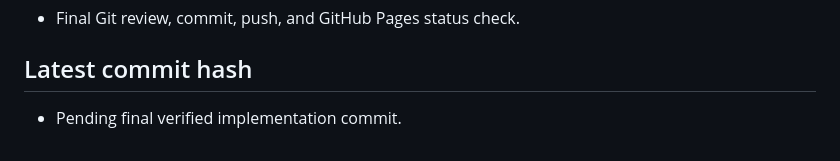
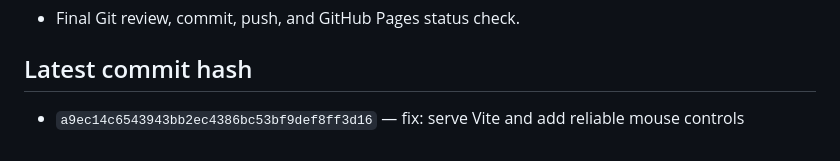
Before and after one commit to epi13/Alaska-Duck-Hunt, a Markdown page: CODEX_PROGRESS.md, the part around the change. GitHub-like rendering.

Commit message:
docs: record input repair validation

```diff
--- a/CODEX_PROGRESS.md
+++ b/CODEX_PROGRESS.md
@@ -64,4 +64,4 @@ Last updated: 2026-07-20
 
 ## Latest commit hash
 
-- Pending final verified implementation commit.
+- `a9ec14c6543943bb2ec4386bc53bf9def8ff3d16` — fix: serve Vite and add reliable mouse controls
```
